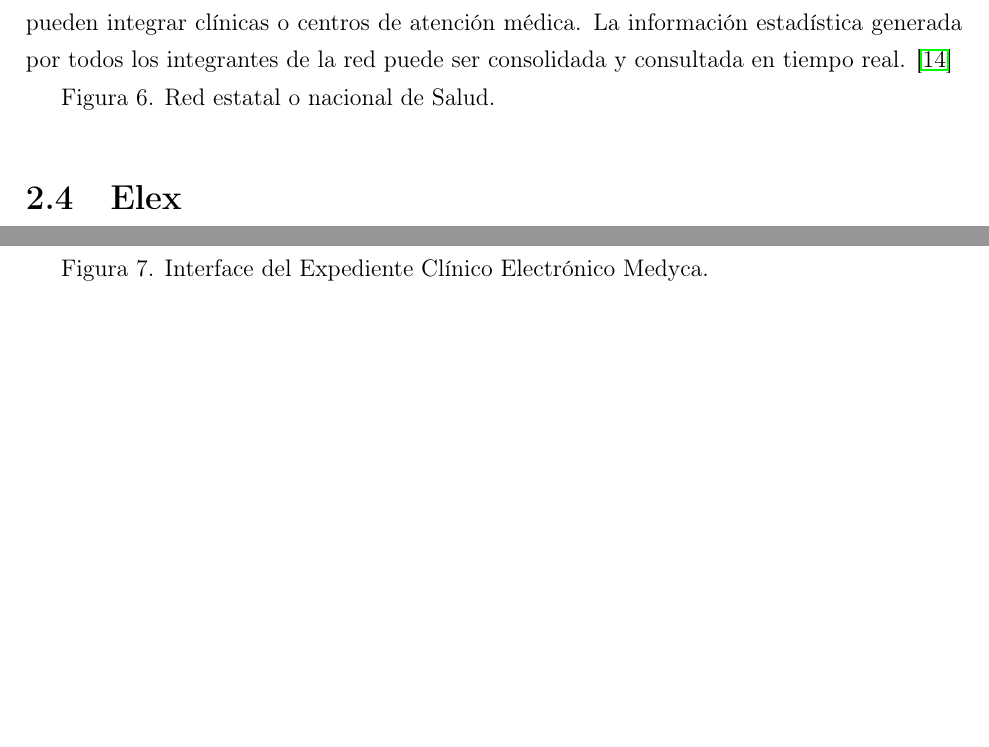
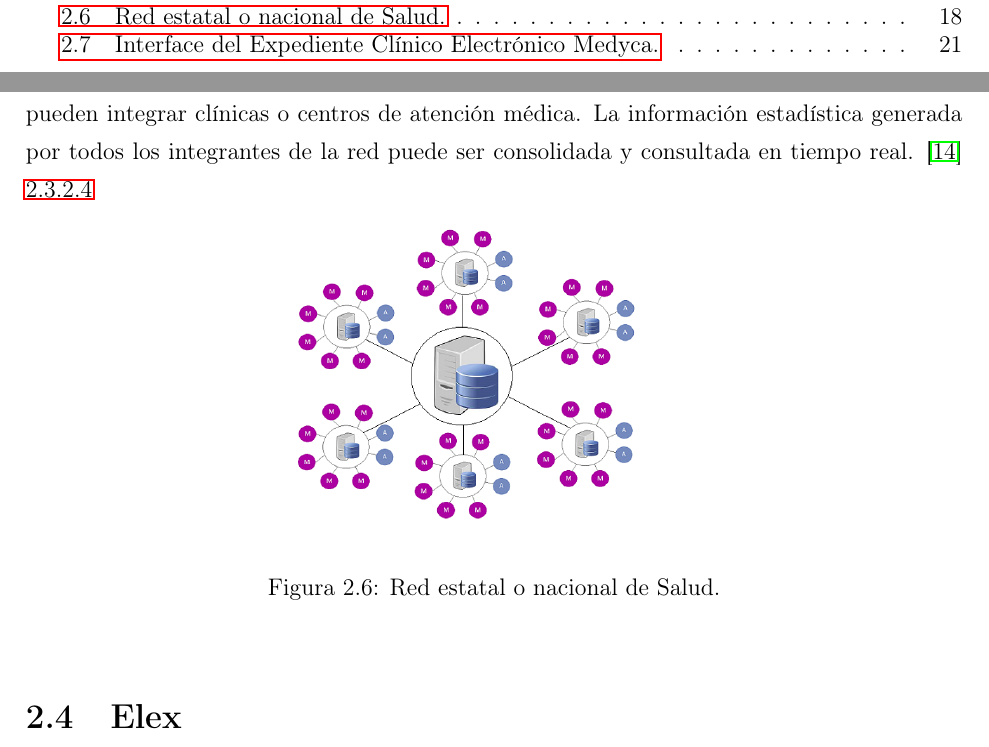
Before and after one commit to brunojhovany/taller2, a LaTeX document (index.tex, which reads chapters/trabajoRelacionado/index.tex): two parts of pages 23 and 25 of 36 before the commit and two parts of pages 4 and 23 of 37 after it, joined at a grey line, cut at the place of the change, the shorter picture padded with empty space. The pictures show the PDF file index.pdf that the author committed with the source.

Commit message:
imagenes de trabajo relacionado listas, ecepto por recortar laprimera imagen

```diff
--- a/chapters/trabajoRelacionado/index.tex
+++ b/chapters/trabajoRelacionado/index.tex
@@ -107,9 +107,14 @@ Este esquema aplica para una clínica o centro de atención médica donde el exp
 
 
 \subsubsection{Red estatal o nacional de salud.}
-MediSel puede ser configurado para redes de salud médica a nivel estatal o nacional, donde se pueden integrar clínicas o centros de atención médica. La información estadística generada por todos los integrantes de la red puede ser consolidada y consultada en tiempo real. \cite{esquemas}
+MediSel puede ser configurado para redes de salud médica a nivel estatal o nacional, donde se pueden integrar clínicas o centros de atención médica. La información estadística generada por todos los integrantes de la red puede ser consolidada y consultada en tiempo real. \cite{esquemas} \ref{figura6}
 
-				Figura 6. Red estatal o nacional de Salud.
+\begin{figure}[h]
+  \label{figura6}
+  \centering
+  \includegraphics[scale=.35]{lib/assets/6}
+  \caption{Red estatal o nacional de Salud.}
+\end{figure}
 
 
 
@@ -176,9 +181,10 @@ Ahora mediante el Expediente Clínico Electrónico se podrá brindar informació
 \end{itemize}
 
 De tal manera que la solicitud de estudios llegue vía electrónica y los resultados se integren de inmediato al expediente, o de la Farmacia de modo que se prepare anticipadamente el surtido de la receta, imprimiendo a la vez etiquetas con las indicaciones de cada medicamento para evitar confusiones al paciente.
-Así como disponer en los Hospitales toda la información médica importante del paciente para la toma de decisiones tanto diagnosticas como terapéuticas. \cite{mediesel}
-
-
-
-
-				Figura 7. Interface del Expediente Clínico Electrónico Medyca.
+Así como disponer en los Hospitales toda la información médica importante del paciente para la toma de decisiones tanto diagnosticas como terapéuticas. \cite{mediesel} \ref{figura7}
+\begin{figure}
+  \label{figura7}
+  \centering
+  \includegraphics[scale=1]{lib/assets/7}
+  \caption{Interface del Expediente Clínico Electrónico Medyca.}
+\end{figure}
```
Also changed, not shown: index.pdf, 1 other file.
